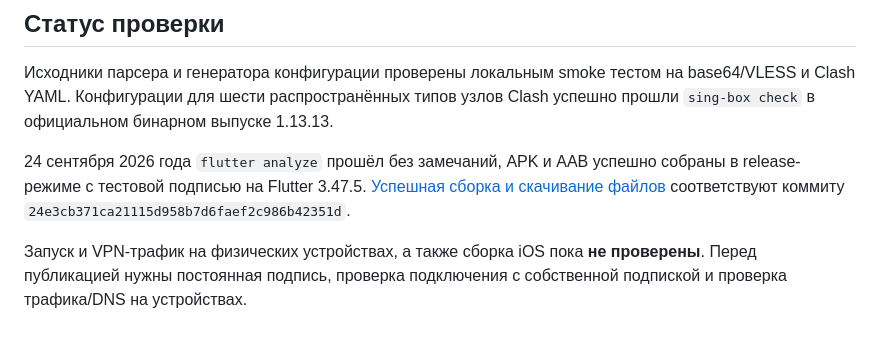
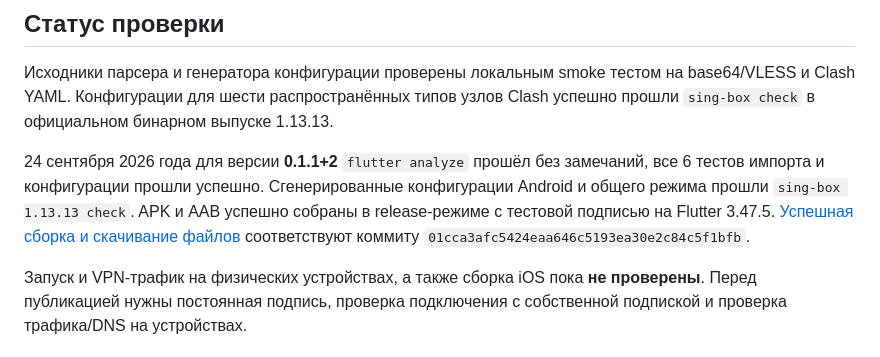
Before and after one commit to ROikkrl/BMray, a Markdown page: README.md, the part around the change. GitHub-like rendering.

Commit message:
Document verified 0.1.1 Android build and regression tests

```diff
--- a/README.md
+++ b/README.md
@@ -108,10 +108,12 @@ Apple Developer аккаунта.
 узлов Clash успешно прошли `sing-box check` в официальном бинарном выпуске
 1.13.13.
 
-24 сентября 2026 года `flutter analyze` прошёл без замечаний, APK и AAB
-успешно собраны в release-режиме с тестовой подписью на Flutter 3.47.5.
-[Успешная сборка и скачивание файлов](https://github.com/ROikkrl/BMray/actions/runs/35963202894)
-соответствуют коммиту `24e3cb371ca21115d958b7d6faef2c986b42351d`.
+24 сентября 2026 года для версии **0.1.1+2** `flutter analyze` прошёл без
+замечаний, все 6 тестов импорта и конфигурации прошли успешно. Сгенерированные
+конфигурации Android и общего режима прошли `sing-box 1.13.13 check`.
+APK и AAB успешно собраны в release-режиме с тестовой подписью на Flutter 3.47.5.
+[Успешная сборка и скачивание файлов](https://github.com/ROikkrl/BMray/actions/runs/36002363241)
+соответствуют коммиту `01cca3afc5424eaa646c5193ea30e2c84c5f1bfb`.
 
 Запуск и VPN-трафик на физических устройствах, а также сборка iOS пока
 **не проверены**. Перед публикацией нужны постоянная подпись, проверка
```
